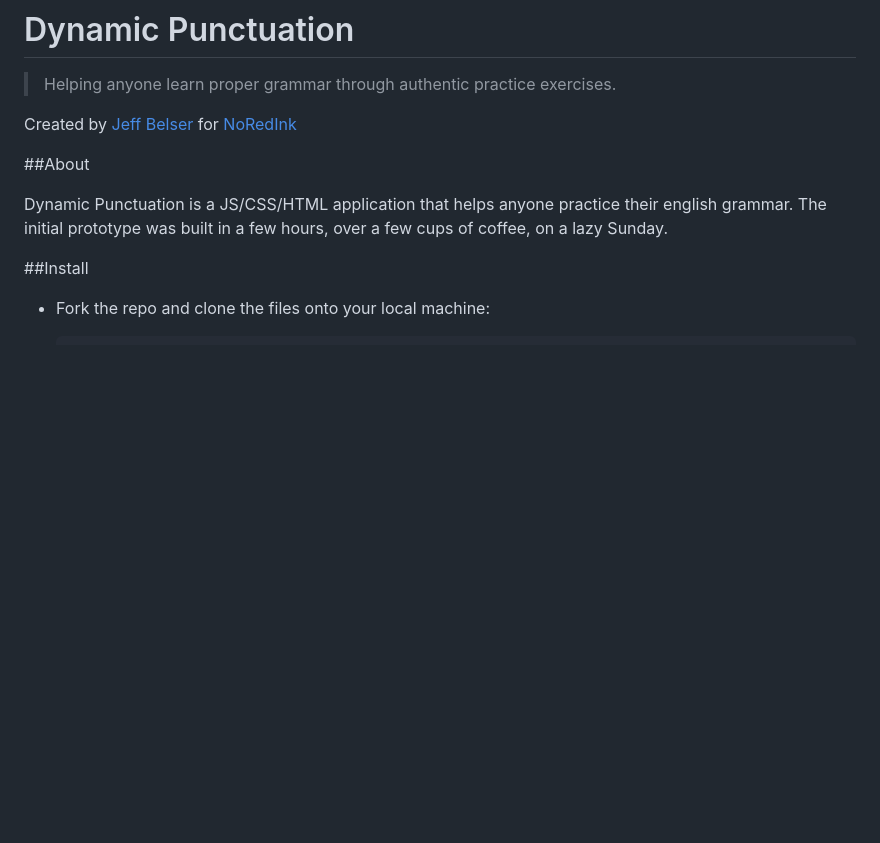
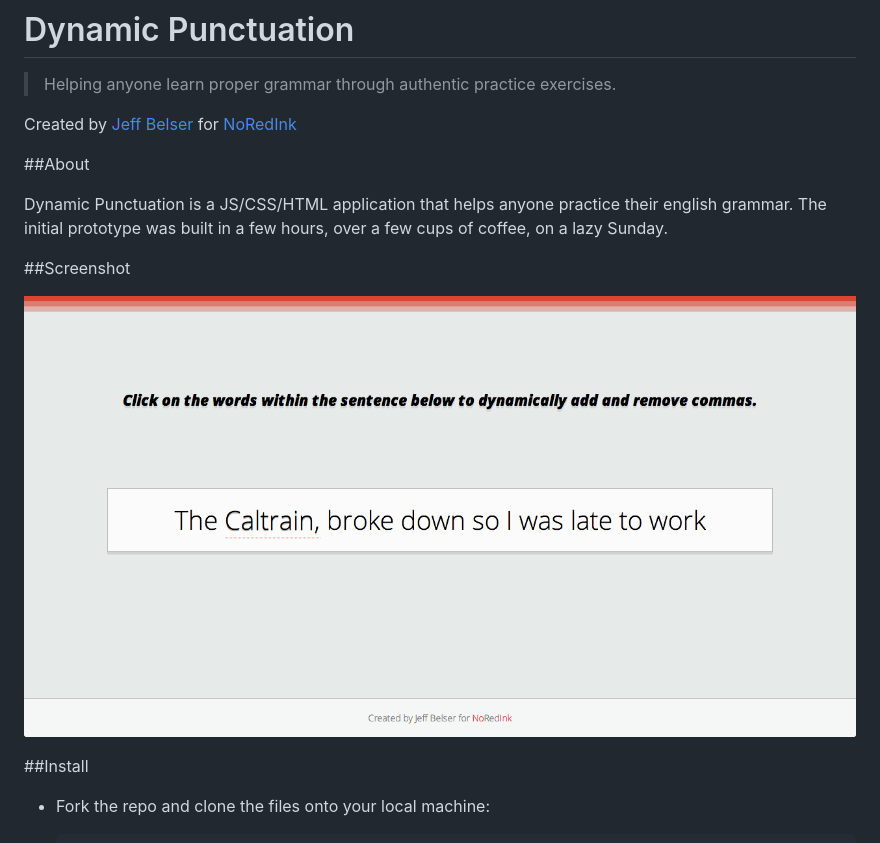
Before and after one commit to JustAboutJeff/comma, a Markdown page: README.md, the part around the change. Drawn GitHub-style; pictures changed too: screen_shot.png (added); blank space fills up the shorter version.

Commit message:
updates readme with screenshot

```diff
--- a/README.md
+++ b/README.md
@@ -6,6 +6,10 @@ Created by [Jeff Belser](http://www.twitter.com/JustAboutJeff) for [NoRedInk](ht
 ##About
 
 Dynamic Punctuation is a JS/CSS/HTML application that helps anyone practice their english grammar. The initial prototype was built in a few hours, over a few cups of coffee, on a lazy Sunday.
+
+##Screenshot
+
+![Dynamic Punctuation](/screen_shot.png)
 
 ##Install
 
```
